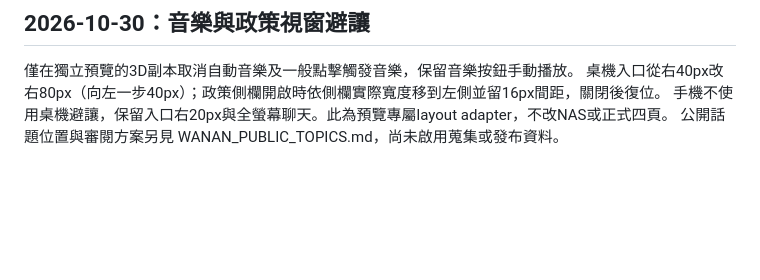
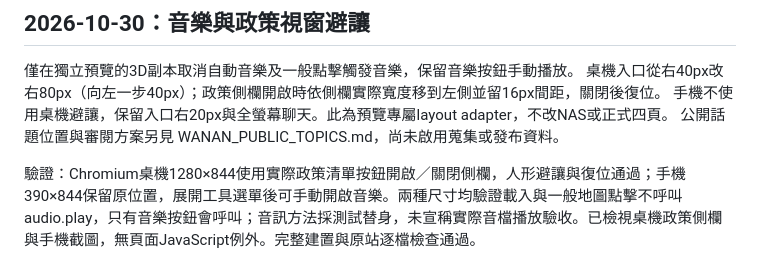
Before and after one commit to soulfyai/tpencore2026, a Markdown page: docs/WANAN_WIDGET_PREVIEW.md, the part around the change. Drawn GitHub-style; blank space fills up the shorter version.

Commit message:
記錄音樂手動播放與實際政策側欄避讓驗證

```diff
--- a/docs/WANAN_WIDGET_PREVIEW.md
+++ b/docs/WANAN_WIDGET_PREVIEW.md
@@ -58,3 +58,5 @@ NAS 自動同步排程尚未確認啟用，不能推定 GitHub 的更新已送
 桌機入口從右40px改右80px（向左一步40px）；政策側欄開啟時依側欄實際寬度移到左側並留16px間距，關閉後復位。
 手機不使用桌機避讓，保留入口右20px與全螢幕聊天。此為預覽專屬layout adapter，不改NAS或正式四頁。
 公開話題位置與審閱方案另見 WANAN_PUBLIC_TOPICS.md，尚未啟用蒐集或發布資料。
+
+驗證：Chromium桌機1280×844使用實際政策清單按鈕開啟／關閉側欄，人形避讓與復位通過；手機390×844保留原位置，展開工具選單後可手動開啟音樂。兩種尺寸均驗證載入與一般地圖點擊不呼叫audio.play，只有音樂按鈕會呼叫；音訊方法採測試替身，未宣稱實際音檔播放驗收。已檢視桌機政策側欄與手機截圖，無頁面JavaScript例外。完整建置與原站逐檔檢查通過。
```
